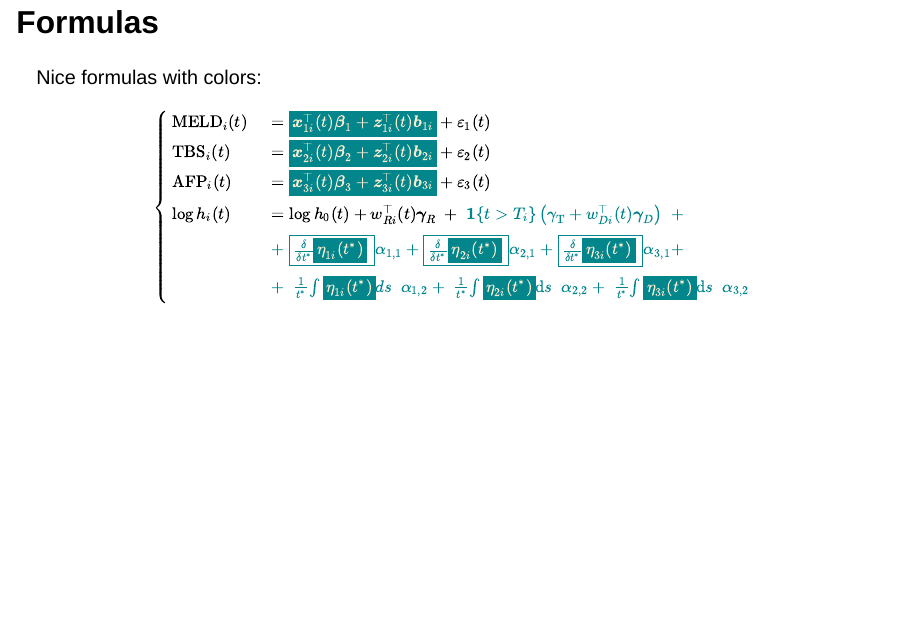
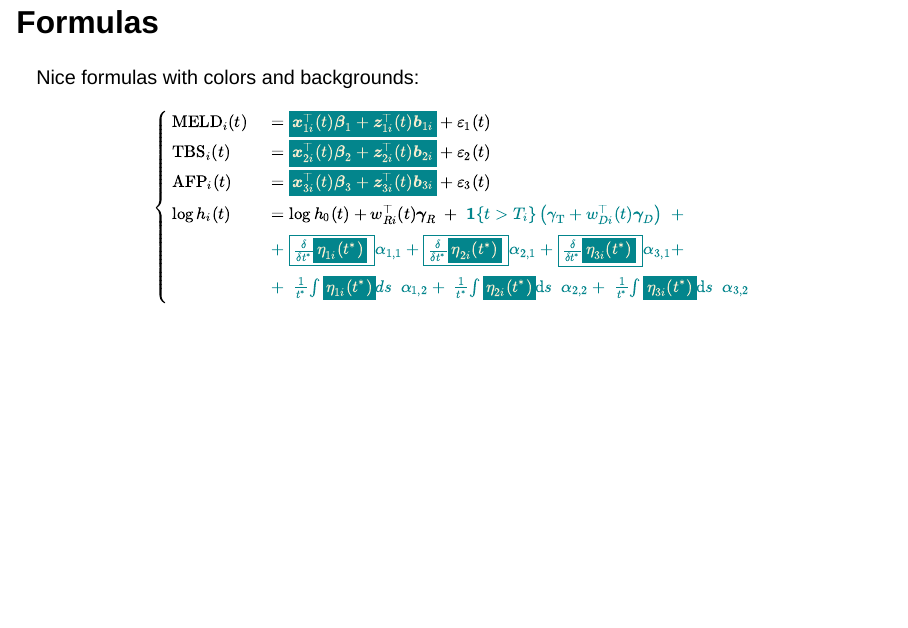
Before and after one commit to ArnauGF/CEB2025_Elche, a Quarto document (index.qmd): page 5 of 5. Rendered offline with R 4.5, knitr and Pandoc in place of Quarto, with nearby package versions; drawn as Slidy slides in place of the format the file asks for.

Commit message:
updates slides

```diff
--- a/index.qmd
+++ b/index.qmd
@@ -26,7 +26,7 @@ When you click the **Render** button a presentation will be generated that inclu
 
 ## Formulas
 
-Nice formulas with colors:
+Nice formulas with colors and backgrounds:
 
 $$\require{color}
 {\scriptsize{
```
